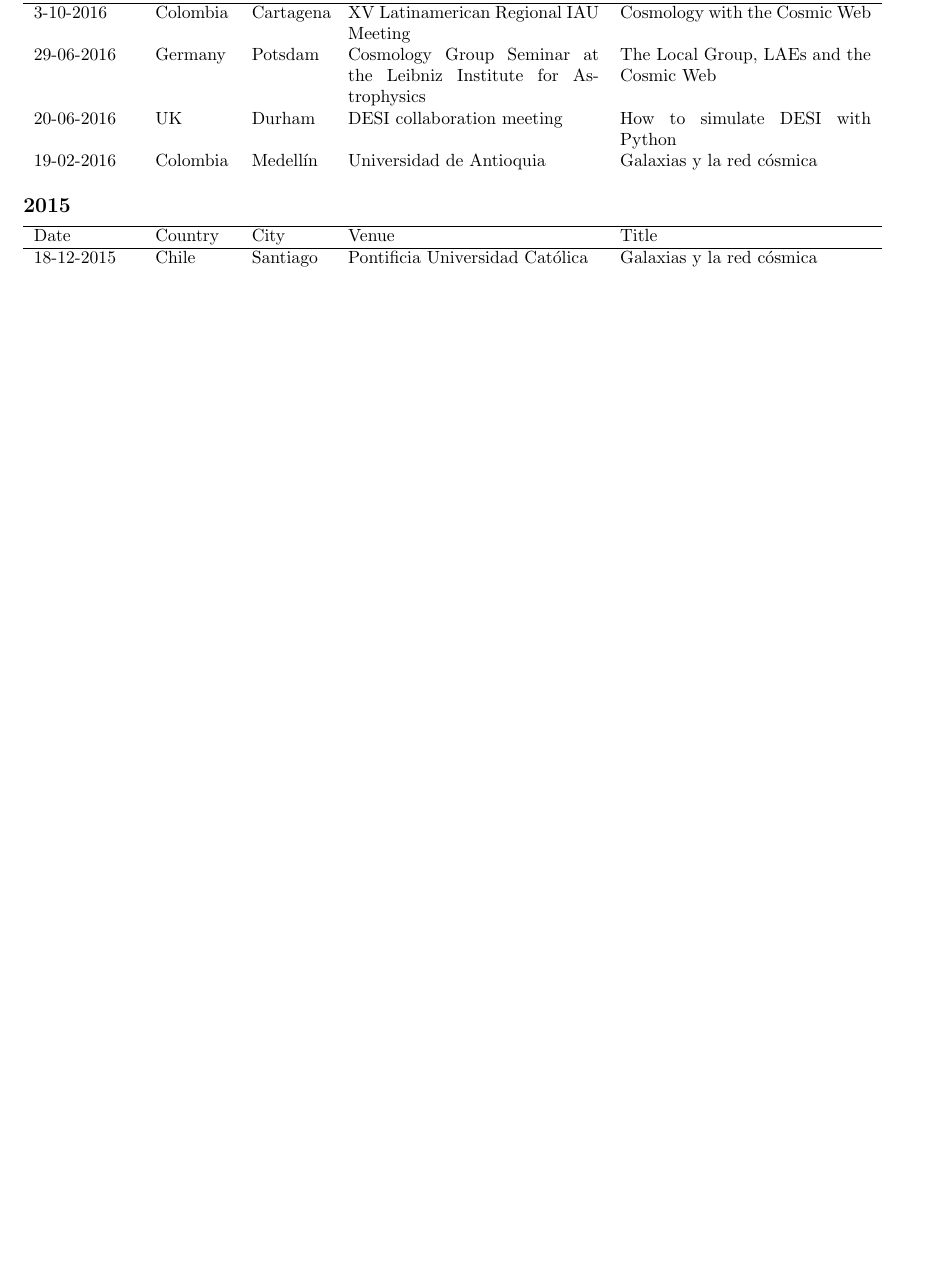
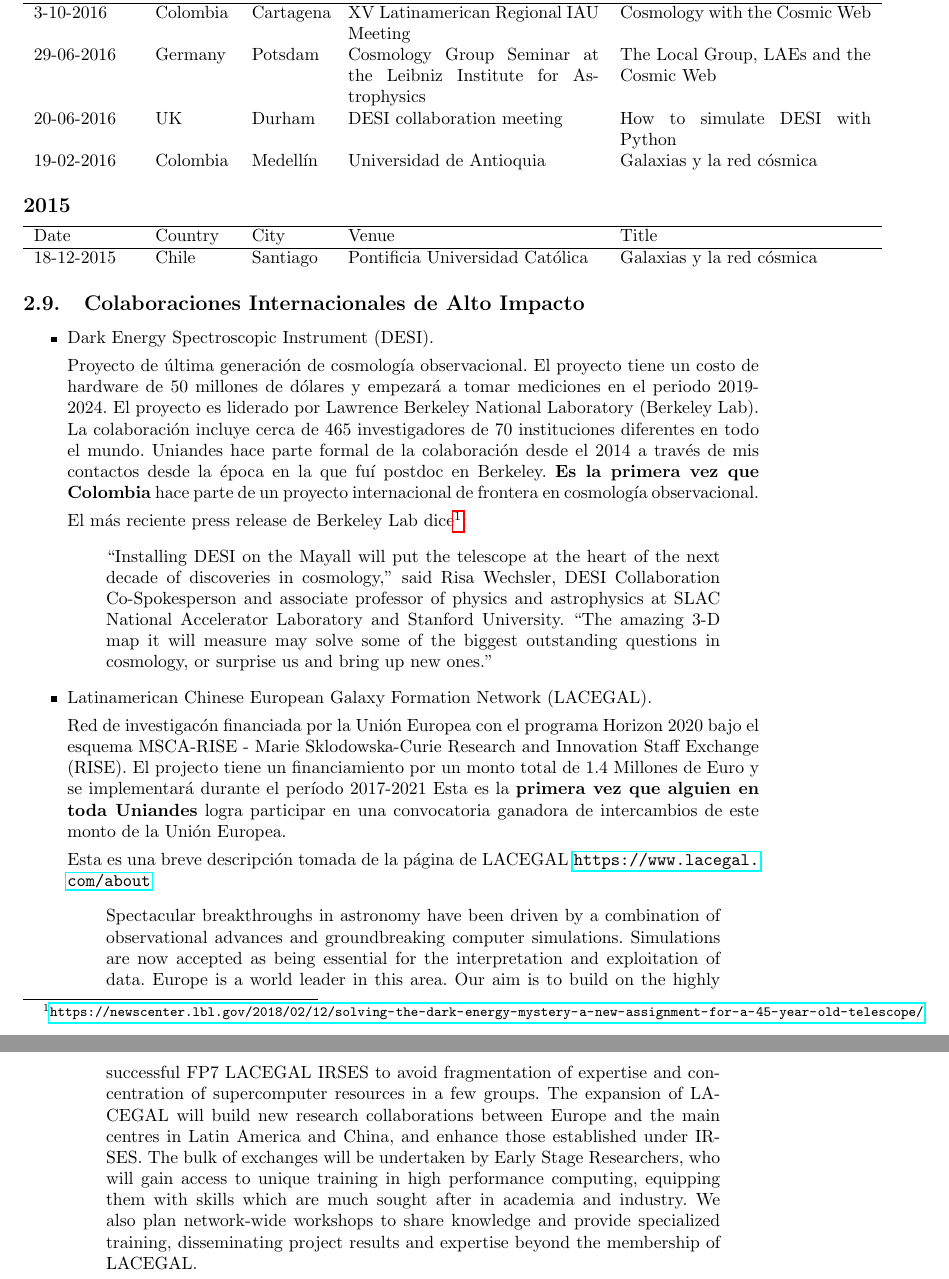
Before and after one commit to forero/CV, a LaTeX document (Performance/2015-2018/report2015-2018.tex): part of page 9 of 11 before the commit and two parts of pages 9 and 10 of 12 after it, the two joined at a grey line, cut so that both start at the same text, the shorter picture padded with empty space. Compiled offline with pdfLaTeX.

Commit message:
colaboraciones

```diff
--- a/Performance/2015-2018/report2015-2018.tex
+++ b/Performance/2015-2018/report2015-2018.tex
@@ -398,7 +397,56 @@ Date & Country & City& Venue & Title\\\hline
 \end{tabular}
 
 
+\subsection{Colaboraciones Internacionales de Alto Impacto}
 
+\begin{itemize}
+
+\item Dark Energy Spectroscopic Instrument (DESI).
+
+Proyecto de \'ultima generaci\'on de cosmolog\'ia observacional.
+El proyecto tiene un costo de hardware de 50 millones de d\'olares y
+empezar\'a a tomar mediciones en el periodo 2019-2024.
+El proyecto es liderado por Lawrence Berkeley National Laboratory
+(Berkeley Lab).
+La colaboraci\'on incluye cerca de 465 investigadores de 70
+instituciones diferentes en todo el mundo.
+Uniandes hace parte formal de la colaboraci\'on desde el 2014 a
+trav\'es de mis contactos desde la \'epoca en la que fu\'i postdoc en
+Berkeley.
+{\bf Es la primera vez que Colombia} hace parte de un proyecto internacional
+de frontera en cosmolog\'ia observacional.
+
+
+El m\'as reciente press release de Berkeley Lab
+dice\footnote{\url{https://newscenter.lbl.gov/2018/02/12/solving-the-dark-energy-mystery-a-new-assignment-for-a-45-year-old-telescope/}}:
+\begin{quote}
+“Installing DESI on the Mayall will put the telescope at the heart of
+  the next decade of discoveries in cosmology,” said Risa Wechsler,
+  DESI Collaboration Co-Spokesperson and associate professor of
+  physics and astrophysics at SLAC National Accelerator Laboratory and
+  Stanford University. “The amazing 3-D map it will measure may solve
+  some of the biggest outstanding questions in cosmology, or surprise
+  us and bring up new ones.”
+\end{quote}
+
+
+\item Latinamerican Chinese European Galaxy Formation Network
+  (LACEGAL).
+
+Red de investigac\'on financiada por la Uni\'on Europea con el
+programa Horizon 2020 bajo el esquema MSCA-RISE - Marie
+Sklodowska-Curie Research and Innovation Staff Exchange (RISE). El
+projecto tiene un financiamiento por un monto total de 1.4 Millones de
+Euro y se implementar\'a durante el per\'iodo 2017-2021
+Esta es la {\bf primera vez que alguien en toda Uniandes} logra
+participar en una convocatoria ganadora de intercambios de este monto
+de la Uni\'on Europea.
+
+Esta es una breve descripci\'on tomada de la p\'agina de LACEGAL \url{https://www.lacegal.com/about}
+\begin{quote}
+Spectacular breakthroughs in astronomy have been driven by a combination of observational advances and groundbreaking computer simulations. Simulations are now accepted as being essential for the interpretation and exploitation of data. Europe is a world leader in this area. Our aim is to build on the highly successful FP7 LACEGAL IRSES to avoid fragmentation of expertise and concentration of supercomputer resources in a few groups. The expansion of LACEGAL will build new research collaborations between Europe and the main centres in Latin America and China, and enhance those established under IRSES. The bulk of exchanges will be undertaken by Early Stage Researchers, who will gain access to unique training in high performance computing, equipping them with skills which are much sought after in academia and industry. We also plan network-wide workshops to share knowledge and provide specialized training, disseminating project results and expertise beyond the membership of LACEGAL.
+\end{quote}
+\end{itemize}
 
 
 
```
Also changed, not shown: Performance/2015-2018/report2015-2018.pdf, Performance/2015-2018/report2015-2018.tex (1 more changed lines).
